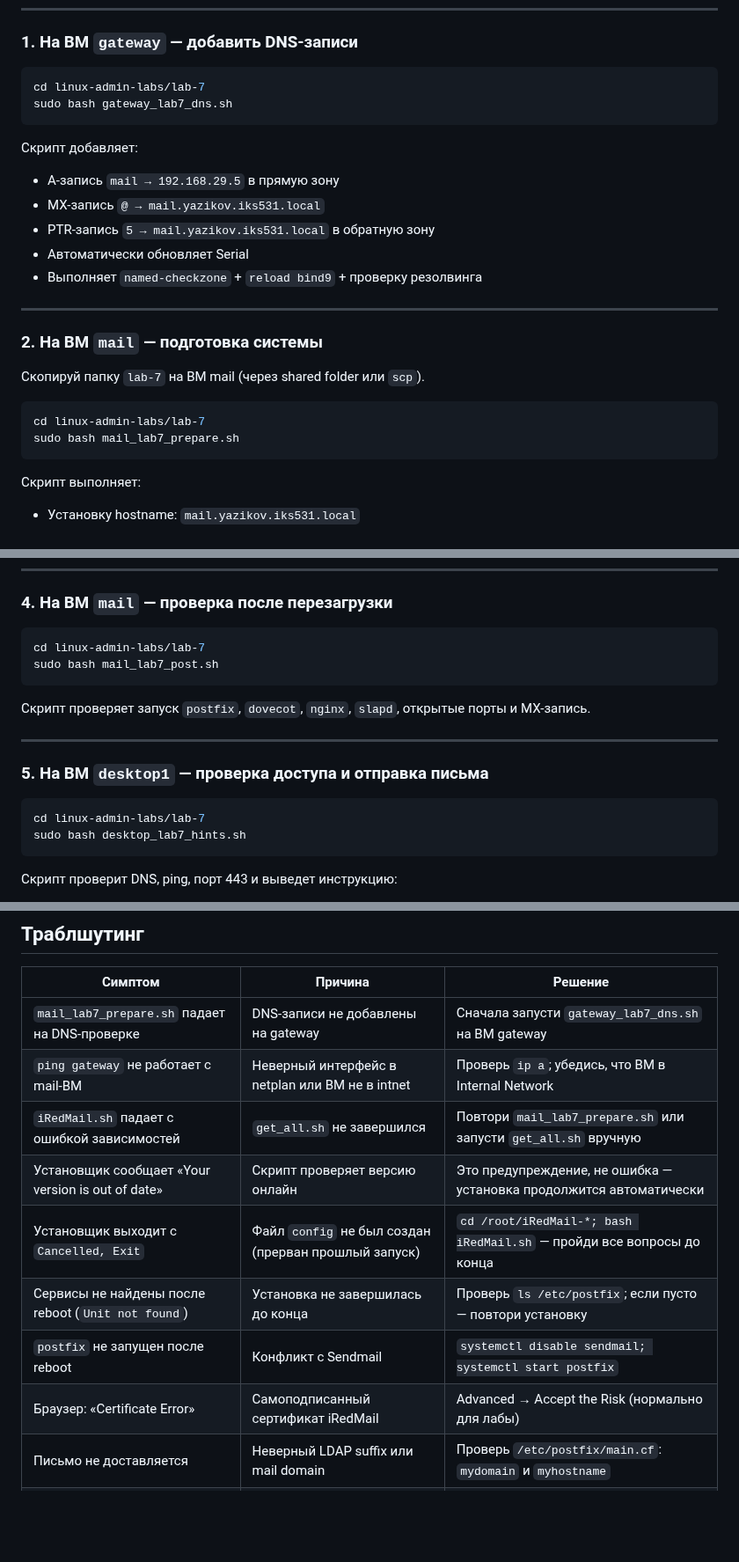
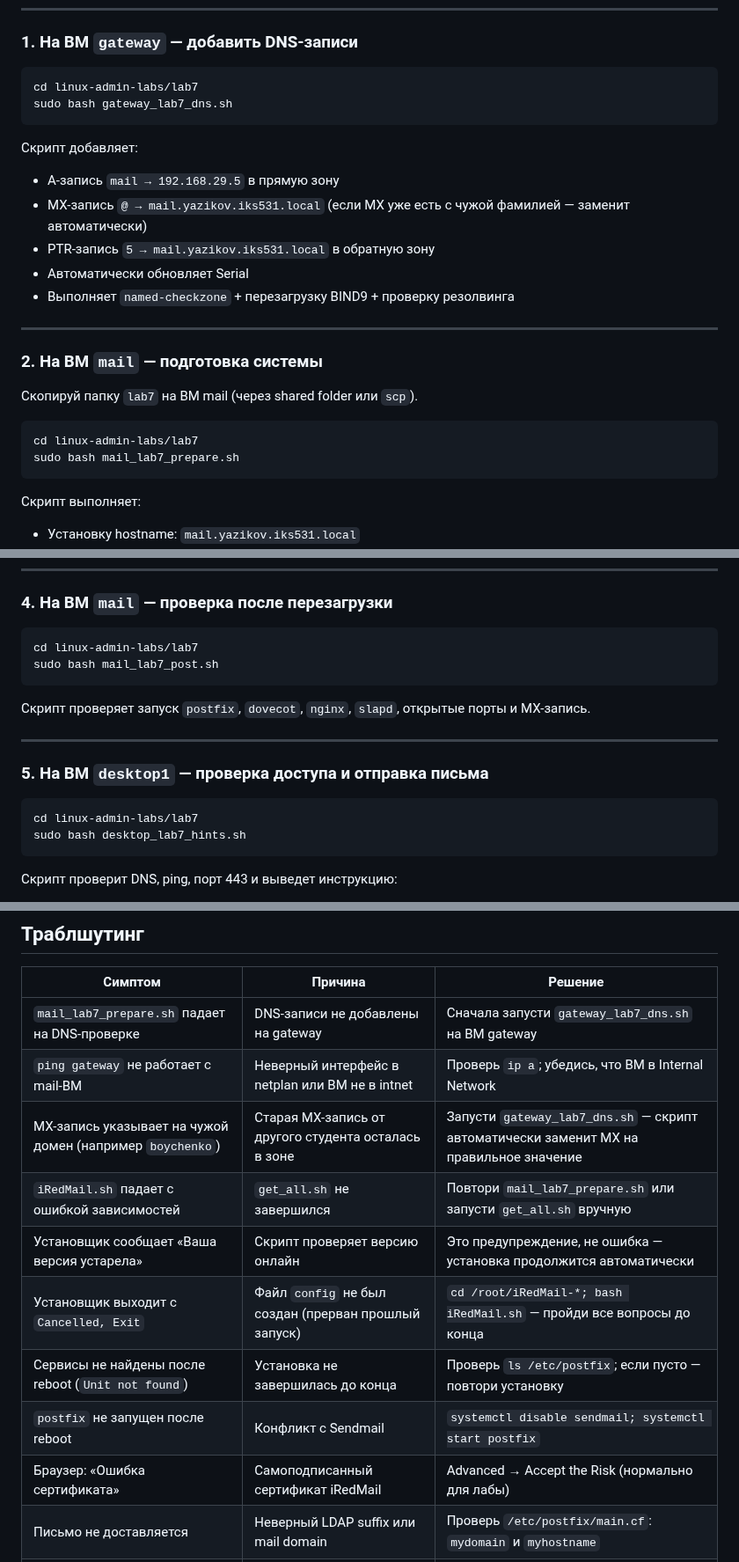
Before and after one commit to BLXCKBXXST/web-technologies-labs, a Markdown page: lab7/README.md, 3 parts joined by grey strips. Shown at 88% size. GitHub-like rendering; blank space fills up the shorter version.

Commit message:
lab7: fix folder path lab-7 → lab7 in README, add MX troubleshoot row

````diff
--- a/lab7/README.md
+++ b/lab7/README.md
@@ -43,25 +43,25 @@
 ### 1. На ВМ `gateway` — добавить DNS-записи
 
 ```bash
-cd linux-admin-labs/lab-7
+cd linux-admin-labs/lab7
 sudo bash gateway_lab7_dns.sh
 ```
 
 Скрипт добавляет:
 - A-запись `mail → 192.168.29.5` в прямую зону
-- MX-запись `@ → mail.yazikov.iks531.local`
+- MX-запись `@ → mail.yazikov.iks531.local` (если MX уже есть с чужой фамилией — заменит автоматически)
 - PTR-запись `5 → mail.yazikov.iks531.local` в обратную зону
 - Автоматически обновляет Serial
-- Выполняет `named-checkzone` + `reload bind9` + проверку резолвинга
+- Выполняет `named-checkzone` + перезагрузку BIND9 + проверку резолвинга
 
 ---
 
 ### 2. На ВМ `mail` — подготовка системы
 
-Скопируй папку `lab-7` на ВМ mail (через shared folder или `scp`).
+Скопируй папку `lab7` на ВМ mail (через shared folder или `scp`).
 
 ```bash
-cd linux-admin-labs/lab-7
+cd linux-admin-labs/lab7
 sudo bash mail_lab7_prepare.sh
 ```
 
@@ -116,7 +116,7 @@ reboot
 ### 4. На ВМ `mail` — проверка после перезагрузки
 
 ```bash
-cd linux-admin-labs/lab-7
+cd linux-admin-labs/lab7
 sudo bash mail_lab7_post.sh
 ```
 
@@ -127,7 +127,7 @@ sudo bash mail_lab7_post.sh
 ### 5. На ВМ `desktop1` — проверка доступа и отправка письма
 
 ```bash
-cd linux-admin-labs/lab-7
+cd linux-admin-labs/lab7
 sudo bash desktop_lab7_hints.sh
 ```
 
@@ -164,12 +164,13 @@ sudo bash desktop_lab7_hints.sh
 |---|---|---|
 | `mail_lab7_prepare.sh` падает на DNS-проверке | DNS-записи не добавлены на gateway | Сначала запусти `gateway_lab7_dns.sh` на ВМ gateway |
 | `ping gateway` не работает с mail-ВМ | Неверный интерфейс в netplan или ВМ не в intnet | Проверь `ip a`; убедись, что ВМ в Internal Network |
+| MX-запись указывает на чужой домен (например `boychenko`) | Старая MX-запись от другого студента осталась в зоне | Запусти `gateway_lab7_dns.sh` — скрипт автоматически заменит MX на правильное значение |
 | `iRedMail.sh` падает с ошибкой зависимостей | `get_all.sh` не завершился | Повтори `mail_lab7_prepare.sh` или запусти `get_all.sh` вручную |
-| Установщик сообщает «Your version is out of date» | Скрипт проверяет версию онлайн | Это предупреждение, не ошибка — установка продолжится автоматически |
+| Установщик сообщает «Ваша версия устарела» | Скрипт проверяет версию онлайн | Это предупреждение, не ошибка — установка продолжится автоматически |
 | Установщик выходит с `Cancelled, Exit` | Файл `config` не был создан (прерван прошлый запуск) | `cd /root/iRedMail-*; bash iRedMail.sh` — пройди все вопросы до конца |
 | Сервисы не найдены после reboot (`Unit not found`) | Установка не завершилась до конца | Проверь `ls /etc/postfix`; если пусто — повтори установку |
 | `postfix` не запущен после reboot | Конфликт с Sendmail | `systemctl disable sendmail; systemctl start postfix` |
-| Браузер: «Certificate Error» | Самоподписанный сертификат iRedMail | Advanced → Accept the Risk (нормально для лабы) |
+| Браузер: «Ошибка сертификата» | Самоподписанный сертификат iRedMail | Advanced → Accept the Risk (нормально для лабы) |
 | Письмо не доставляется | Неверный LDAP suffix или mail domain | Проверь `/etc/postfix/main.cf`: `mydomain` и `myhostname` |
 | iRedAdmin недоступен | nginx или php-fpm не запущен | `systemctl status nginx php*-fpm` |
 | PTR-запись не разрешается | Опечатка в обратной зоне | `named-checkzone 29.168.192.in-addr.arpa /var/lib/bind/reverse.db` |
````
